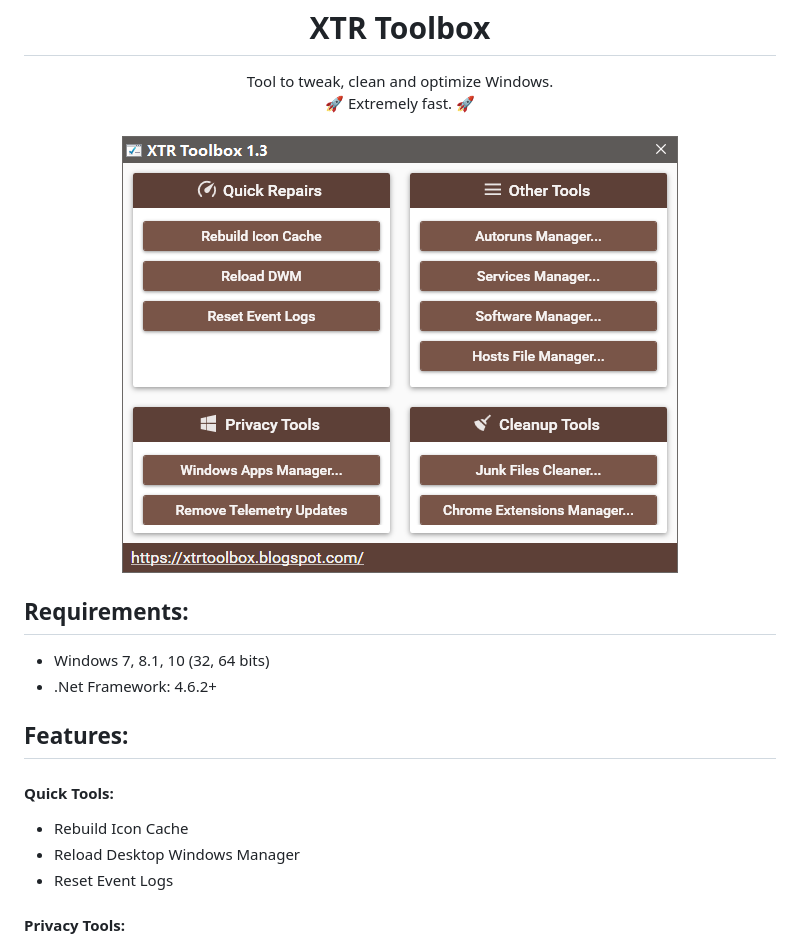
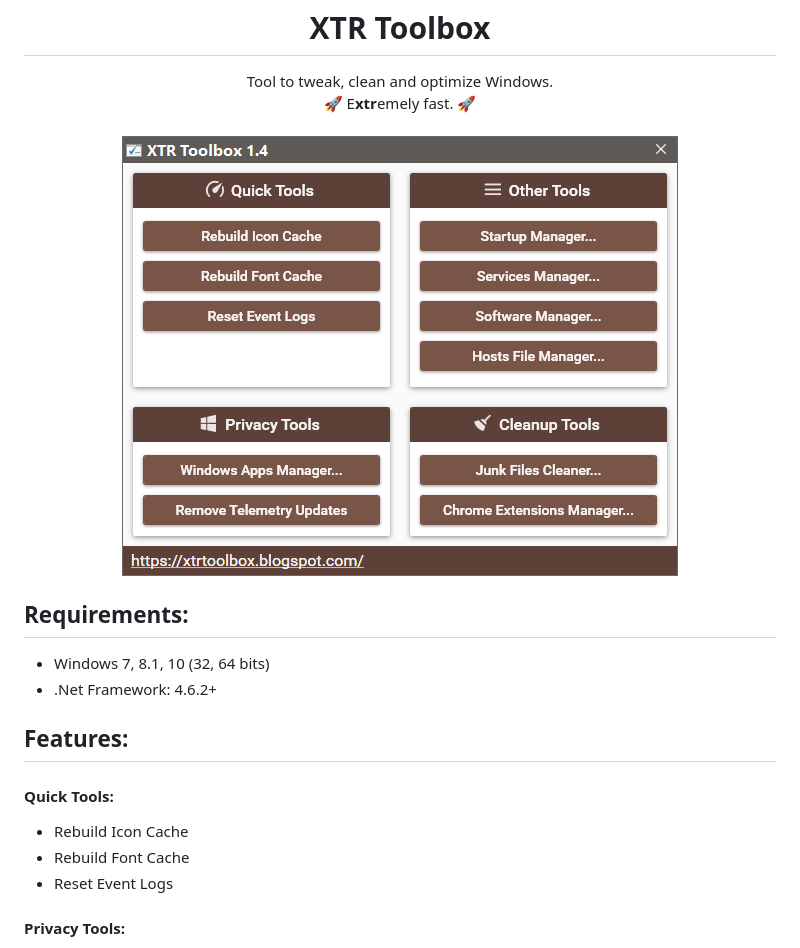
Before and after one commit to Zeeex/XTR-Toolbox, a Markdown page: README.md, the part around the change. GitHub-like rendering; pictures changed too: XTR_main_screenshot.png.

```diff
--- a/README.md
+++ b/README.md
@@ -3,7 +3,7 @@ XTR Toolbox
 </h1>
 <p align="center">
 Tool to tweak, clean and optimize Windows.
-<br>🚀 Extremely fast. 🚀
+<br>🚀 E<b>xtr</b>emely fast. 🚀
 <br>
 <br>
 <img src="XTR_main_screenshot.png">
@@ -16,7 +16,7 @@ Tool to tweak, clean and optimize Windows.
 ## Features:
 #### Quick Tools:
 - Rebuild Icon Cache
-- Reload Desktop Windows Manager
+- Rebuild Font Cache
 - Reset Event Logs
 
 #### Privacy Tools:
```
Also changed, not shown: 14 other files.
